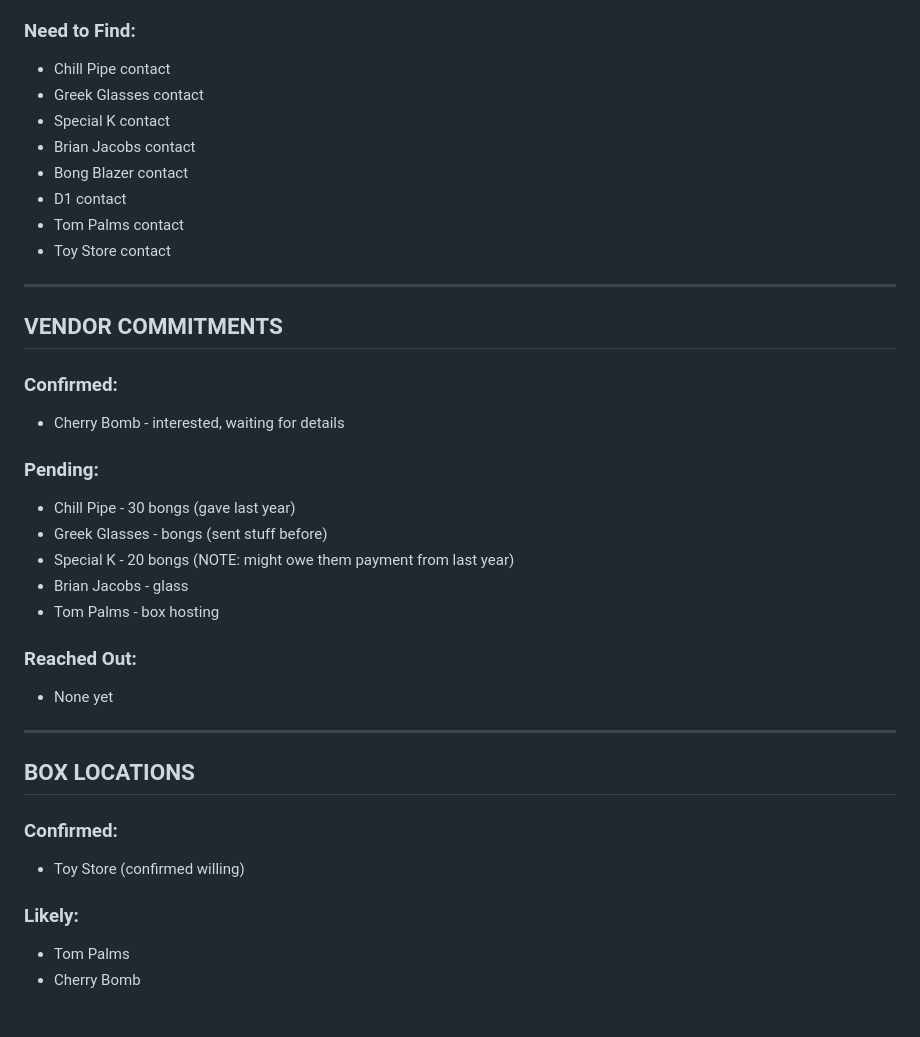
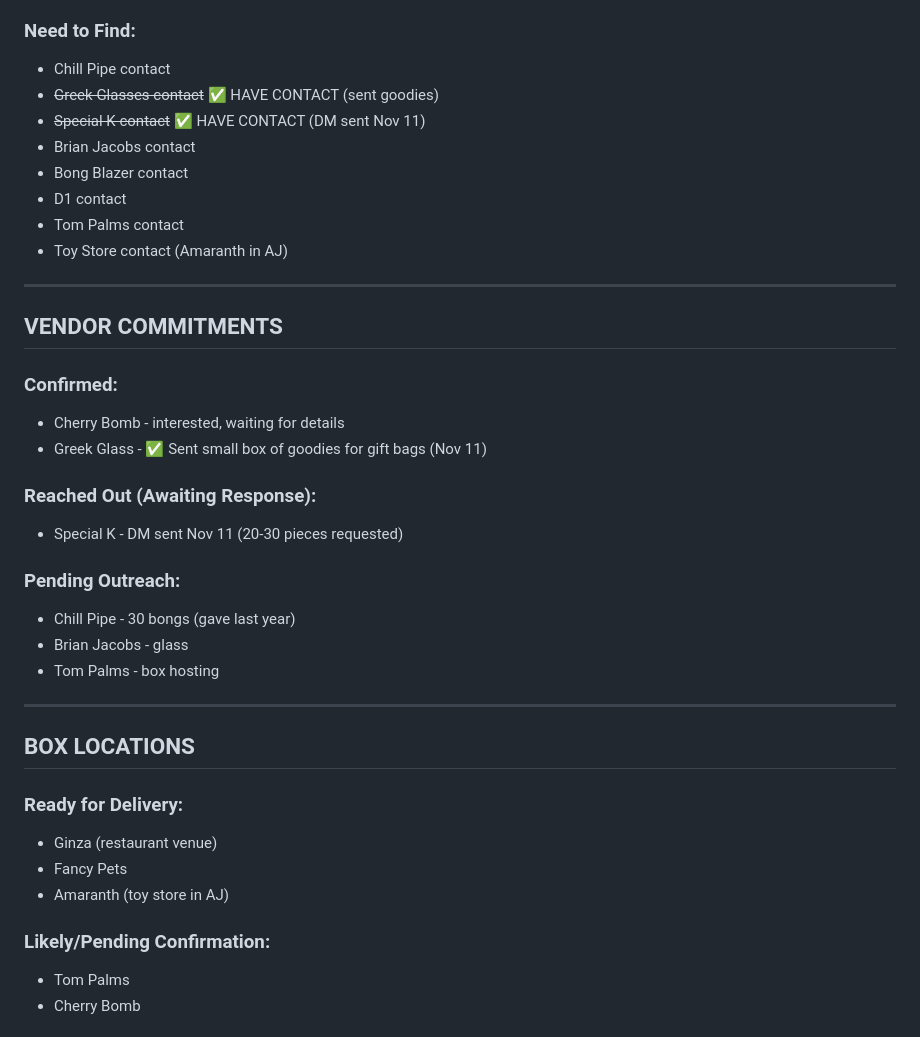
Before and after one commit to arealicehole/kk6, a Markdown page: WORKING_NOTES.md, the part around one of its changes. Rendered like a GitHub page.

```diff
--- a/WORKING_NOTES.md
+++ b/WORKING_NOTES.md
@@ -315,13 +345,13 @@ ANNA KICKBACK 6 - WORKING NOTES
 
 ### Need to Find:
 - Chill Pipe contact
-- Greek Glasses contact
-- Special K contact
+- ~~Greek Glasses contact~~ ✅ HAVE CONTACT (sent goodies)
+- ~~Special K contact~~ ✅ HAVE CONTACT (DM sent Nov 11)
 - Brian Jacobs contact
 - Bong Blazer contact
 - D1 contact
 - Tom Palms contact
-- Toy Store contact
+- Toy Store contact (Amaranth in AJ)
 
 ---
 
@@ -329,25 +359,26 @@ ANNA KICKBACK 6 - WORKING NOTES
 
 ### Confirmed:
 - Cherry Bomb - interested, waiting for details
+- Greek Glass - ✅ Sent small box of goodies for gift bags (Nov 11)
 
-### Pending:
+### Reached Out (Awaiting Response):
+- Special K - DM sent Nov 11 (20-30 pieces requested)
+
+### Pending Outreach:
 - Chill Pipe - 30 bongs (gave last year)
-- Greek Glasses - bongs (sent stuff before)
-- Special K - 20 bongs (NOTE: might owe them payment from last year)
 - Brian Jacobs - glass
 - Tom Palms - box hosting
-
-### Reached Out:
-- None yet
 
 ---
 
 ## BOX LOCATIONS
 
-### Confirmed:
-- Toy Store (confirmed willing)
+### Ready for Delivery:
+- Ginza (restaurant venue)
+- Fancy Pets
+- Amaranth (toy store in AJ)
 
-### Likely:
+### Likely/Pending Confirmation:
 - Tom Palms
 - Cherry Bomb
 
```
Also changed, not shown: other parts of WORKING_NOTES.md (+30 -0 lines), TASK_TRACKER.md (+17 -11 lines).
